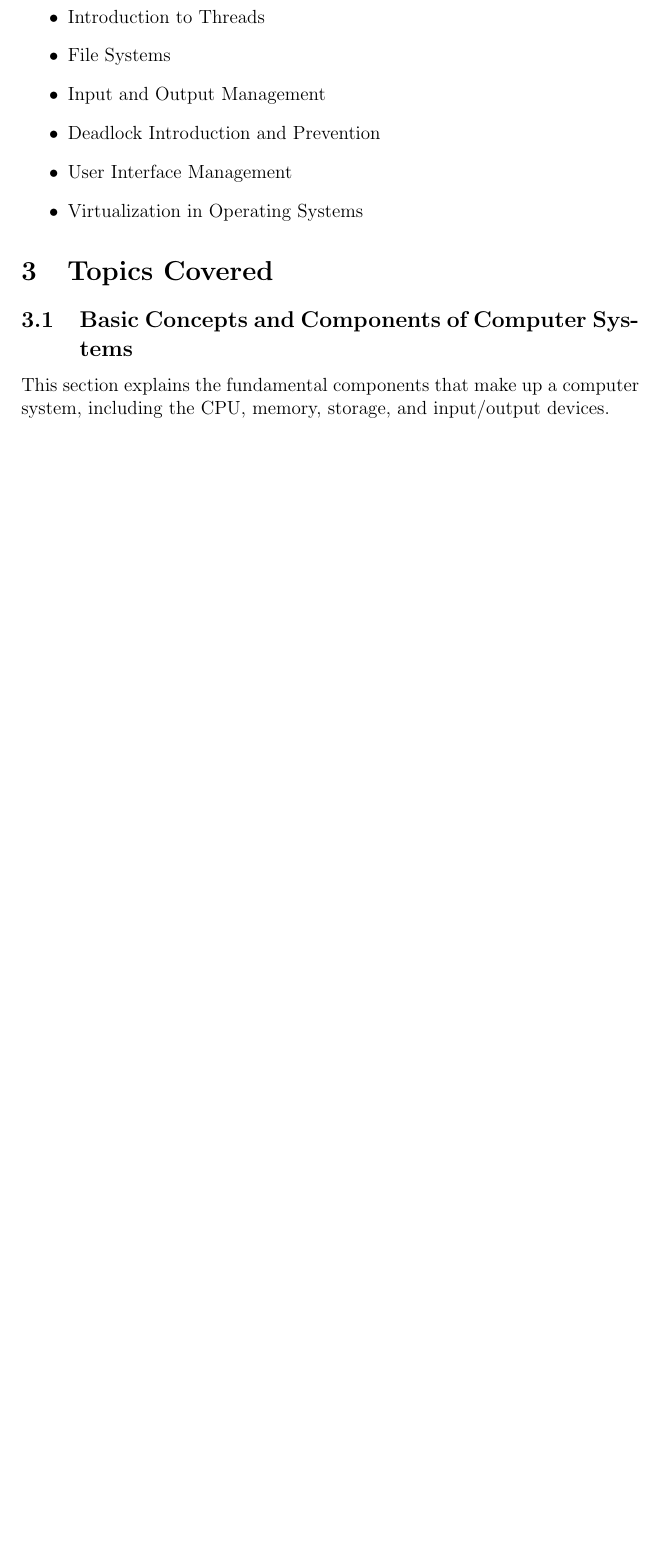
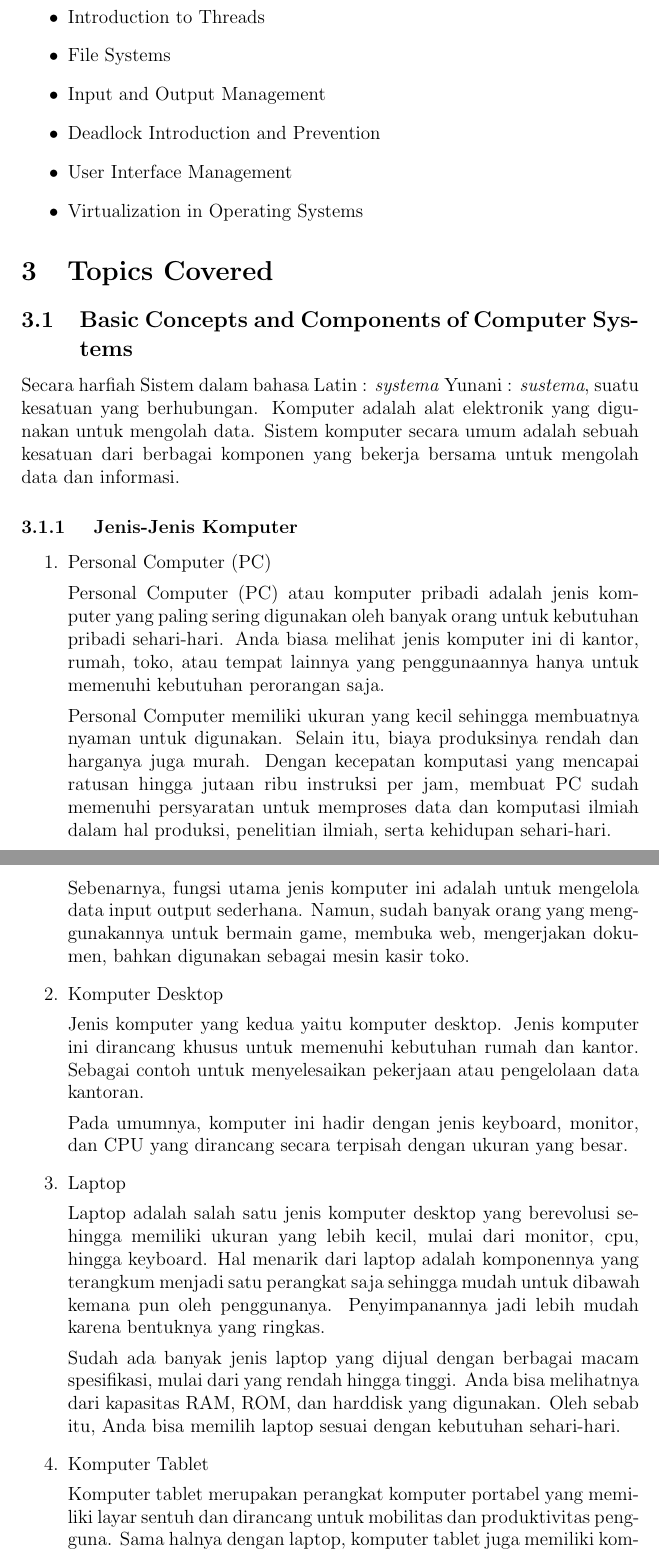
Before and after one commit to Khawaritzmi/os_report_mid2024, a LaTeX document (a_class/main.tex): part of page 4 of 8 before the commit and two parts of pages 4 and 5 of 12 after it, the two joined at a grey line, cut so that both start at the same text, the shorter picture padded with empty space. Compiled offline with pdfLaTeX.

Commit message:
3.1 Basic Concepts and Components of Computer Sys-

```diff
--- a/a_class/main.tex
+++ b/a_class/main.tex
@@ -51,4 +51,31 @@ The course is divided into two halves. This report focuses on the first half, wh
 \section{Topics Covered}
 
 \subsection{Basic Concepts and Components of Computer Systems}
-This section explains the fundamental components that make up a computer system, including the CPU, memory, storage, and input/output devices.
+Secara harfiah Sistem dalam bahasa Latin : \textit{systema} Yunani : \textit{sustema}, suatu kesatuan yang berhubungan. Komputer adalah alat elektronik yang digunakan untuk mengolah data. Sistem komputer secara umum adalah sebuah kesatuan dari berbagai komponen yang bekerja bersama untuk mengolah data dan informasi.
+
+\subsubsection{ Jenis-Jenis Komputer }
+
+\begin{enumerate}
+    \item Personal Computer (PC)
+
+    Personal Computer (PC) atau komputer pribadi adalah jenis komputer yang paling sering digunakan oleh banyak orang untuk kebutuhan pribadi sehari-hari. Anda biasa melihat jenis komputer ini di kantor, rumah, toko, atau tempat lainnya yang penggunaannya hanya untuk memenuhi kebutuhan perorangan saja.
+
+    Personal Computer memiliki ukuran yang kecil sehingga membuatnya nyaman untuk digunakan. Selain itu, biaya produksinya rendah dan harganya juga murah. Dengan kecepatan komputasi yang mencapai ratusan hingga jutaan ribu instruksi per jam, membuat PC sudah memenuhi persyaratan untuk memproses data dan komputasi ilmiah dalam hal produksi, penelitian ilmiah, serta kehidupan sehari-hari.
+
+    Sebenarnya, fungsi utama jenis komputer ini adalah untuk mengelola data input output sederhana. Namun, sudah banyak orang yang menggunakannya untuk bermain game, membuka web, mengerjakan dokumen, bahkan digunakan sebagai mesin kasir toko.
+
+    \item  Komputer Desktop
+
+    Jenis komputer yang kedua yaitu komputer desktop. Jenis komputer ini dirancang khusus untuk memenuhi kebutuhan rumah dan kantor. Sebagai contoh untuk menyelesaikan pekerjaan atau pengelolaan data kantoran.
+
+    Pada umumnya, komputer ini hadir dengan jenis keyboard, monitor, dan CPU yang dirancang secara terpisah dengan ukuran yang besar.
+
+    \item Laptop
+
+    Laptop adalah salah satu jenis komputer desktop yang berevolusi sehingga memiliki ukuran yang lebih kecil, mulai dari monitor, cpu, hingga keyboard. Hal menarik dari laptop adalah komponennya yang terangkum menjadi satu perangkat saja sehingga mudah untuk dibawah kemana pun oleh penggunanya. Penyimpanannya jadi lebih mudah karena bentuknya yang ringkas.
+
+    Sudah ada banyak jenis laptop yang dijual dengan berbagai macam spesifikasi, mulai dari yang rendah hingga tinggi. Anda bisa melihatnya dari kapasitas RAM, ROM, dan harddisk yang digunakan. Oleh sebab itu, Anda bisa memilih laptop sesuai dengan kebutuhan sehari-hari.
+
+    \item  Komputer Tablet
+
+    Komputer tablet merupakan perangkat komputer portabel yang memiliki layar sentuh dan dirancang untuk mobilitas dan produktivitas pengguna. Sama halnya dengan laptop, komputer tablet juga memiliki komponen yang terangkum menjadi satu perangkat saja agar memudahkan untuk dibawa kemanapun oleh pengguna.
```
Also changed, not shown: a_class/main.tex (27 more changed lines).
